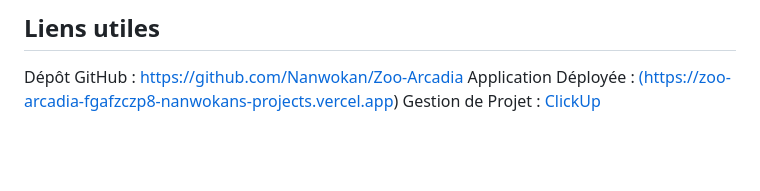
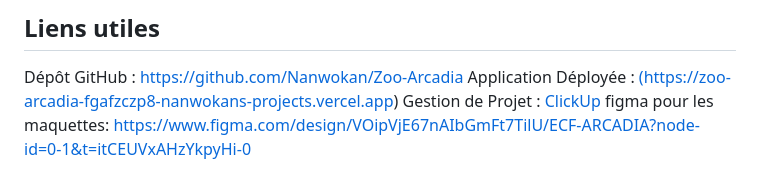
Before and after one commit to Nanwokan/Zoo-Arcadia, a Markdown page: README.md, the part around the change. Rendered like a GitHub page; blank space fills up the shorter version.

```diff
--- a/README.md
+++ b/README.md
@@ -107,3 +107,4 @@ Nanwokan Ouattara
 Dépôt GitHub : https://github.com/Nanwokan/Zoo-Arcadia
 Application Déployée : [(https://zoo-arcadia-fgafzczp8-nanwokans-projects.vercel.app)](https://zoo-arcadia-2hj34516a-nanwokans-projects.vercel.app/)
 Gestion de Projet : [ClickUp](https://app.clickup.com/9015082414/v/s/90152702178)
+figma pour les maquettes: https://www.figma.com/design/VOipVjE67nAIbGmFt7TilU/ECF-ARCADIA?node-id=0-1&t=itCEUVxAHzYkpyHi-0
```
